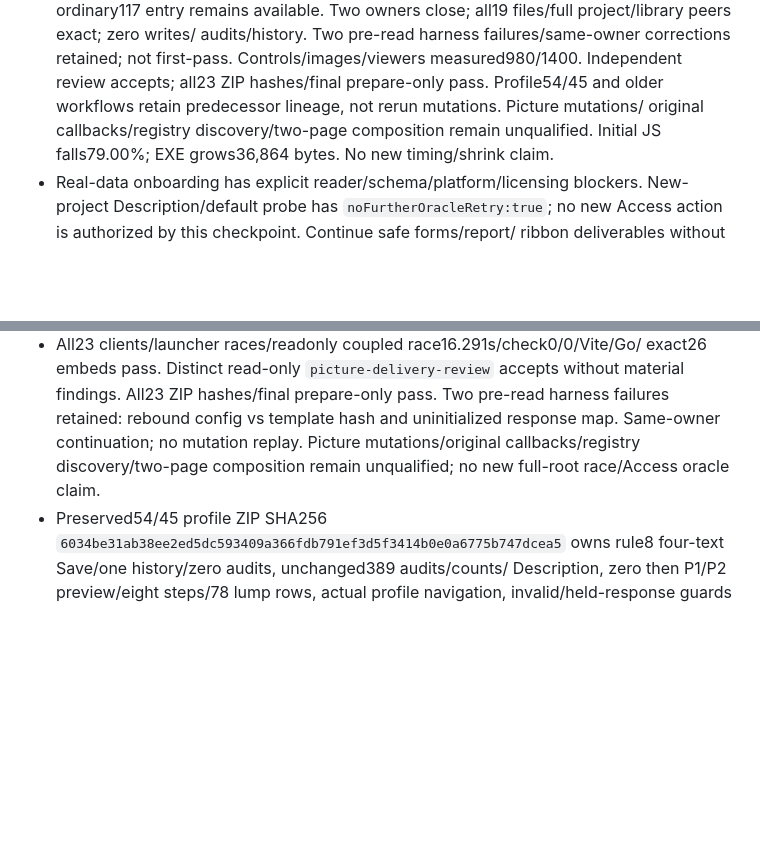
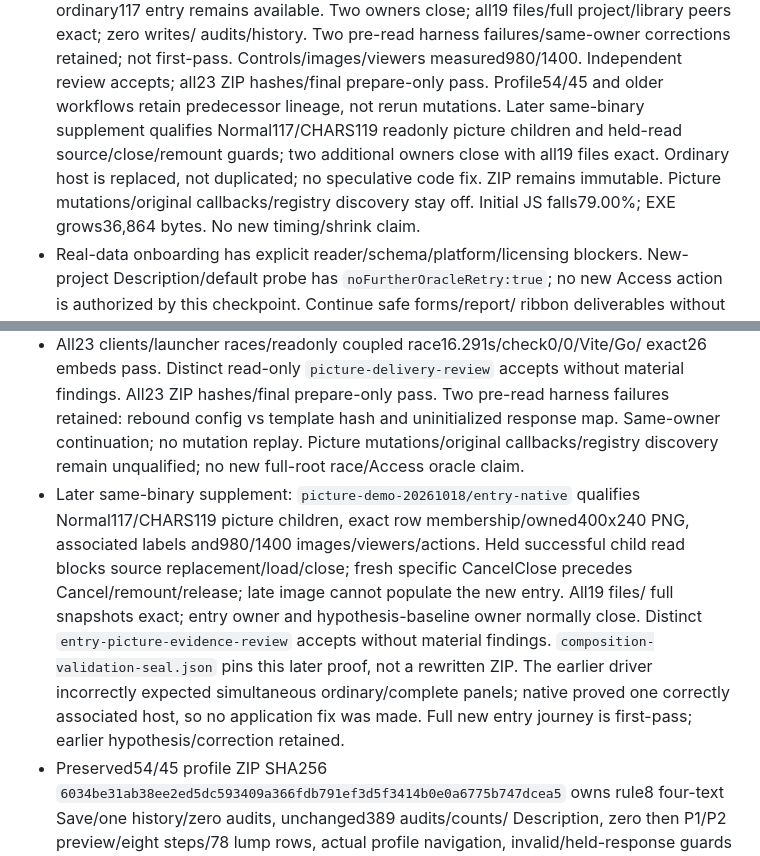
Before and after one commit to Boostao/vpro_wails, a Markdown page: WINDOWS_HANDOFF.md, 2 parts joined by grey strips. Drawn GitHub-style; blank space fills up the shorter version.

```diff
--- a/WINDOWS_HANDOFF.md
+++ b/WINDOWS_HANDOFF.md
@@ -43,8 +43,11 @@ Current machine state only. Portable scope and ordered work are in
   audits/history. Two pre-read harness failures/same-owner corrections retained;
   not first-pass. Controls/images/viewers measured980/1400. Independent review
   accepts; all23 ZIP hashes/final prepare-only pass. Profile54/45 and older
-  workflows retain predecessor lineage, not rerun mutations. Picture mutations/
-  original callbacks/registry discovery/two-page composition remain unqualified.
+  workflows retain predecessor lineage, not rerun mutations. Later same-binary
+  supplement qualifies Normal117/CHARS119 readonly picture children and held-read
+  source/close/remount guards; two additional owners close with all19 files exact.
+  Ordinary host is replaced, not duplicated; no speculative code fix. ZIP remains
+  immutable. Picture mutations/original callbacks/registry discovery stay off.
   Initial JS falls79.00%; EXE grows36,864 bytes. No new timing/shrink claim.
 - Real-data onboarding has explicit reader/schema/platform/licensing blockers.
   New-project Description/default probe has `noFurtherOracleRetry:true`; no new
@@ -200,8 +203,19 @@ qualification; that bounded journey is not the overall completion condition.
   without material findings. All23 ZIP hashes/final prepare-only pass.
   Two pre-read harness failures retained: rebound config vs template hash and
   uninitialized response map. Same-owner continuation; no mutation replay.
-  Picture mutations/original callbacks/registry discovery/two-page composition
-  remain unqualified; no new full-root race/Access oracle claim.
+  Picture mutations/original callbacks/registry discovery remain unqualified;
+  no new full-root race/Access oracle claim.
+- Later same-binary supplement: `picture-demo-20261018/entry-native` qualifies
+  Normal117/CHARS119 picture children, exact row membership/owned400x240 PNG,
+  associated labels and980/1400 images/viewers/actions. Held successful child
+  read blocks source replacement/load/close; fresh specific CancelClose precedes
+  Cancel/remount/release; late image cannot populate the new entry. All19 files/
+  full snapshots exact; entry owner and hypothesis-baseline owner normally close.
+  Distinct `entry-picture-evidence-review` accepts without material findings.
+  `composition-validation-seal.json` pins this later proof, not a rewritten ZIP.
+  The earlier driver incorrectly expected simultaneous ordinary/complete panels;
+  native proved one correctly associated host, so no application fix was made.
+  Full new entry journey is first-pass; earlier hypothesis/correction retained.
 - Preserved54/45 profile ZIP SHA256
   `6034be31ab38ee2ed5dc593409a366fdb791ef3d5f3414b0e0a6775b747dcea5`
   owns rule8 four-text Save/one history/zero audits, unchanged389 audits/counts/
```
Also changed, not shown: MIGRATION_PLAN.md (+15 -5 lines), README.md (+13 -2 lines).
